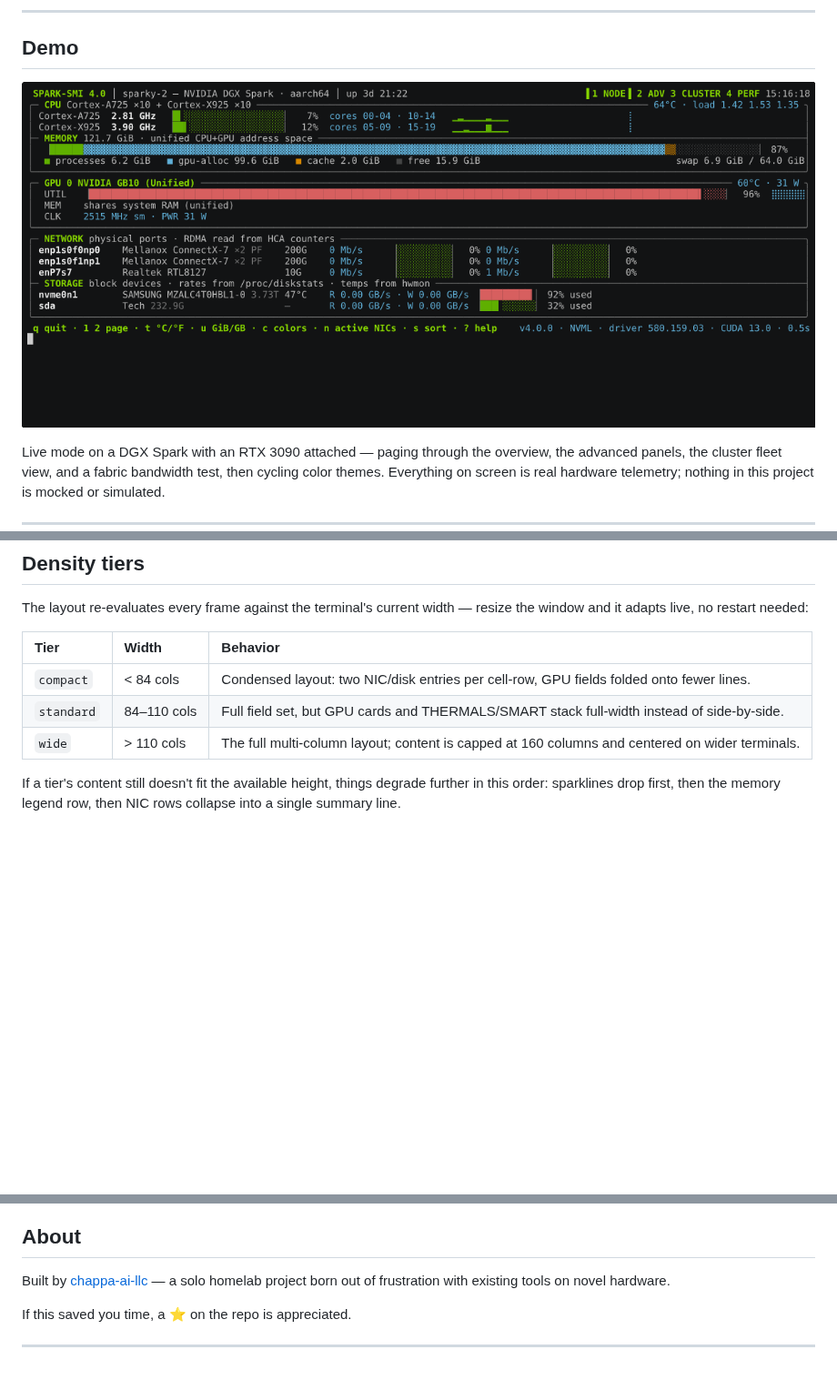
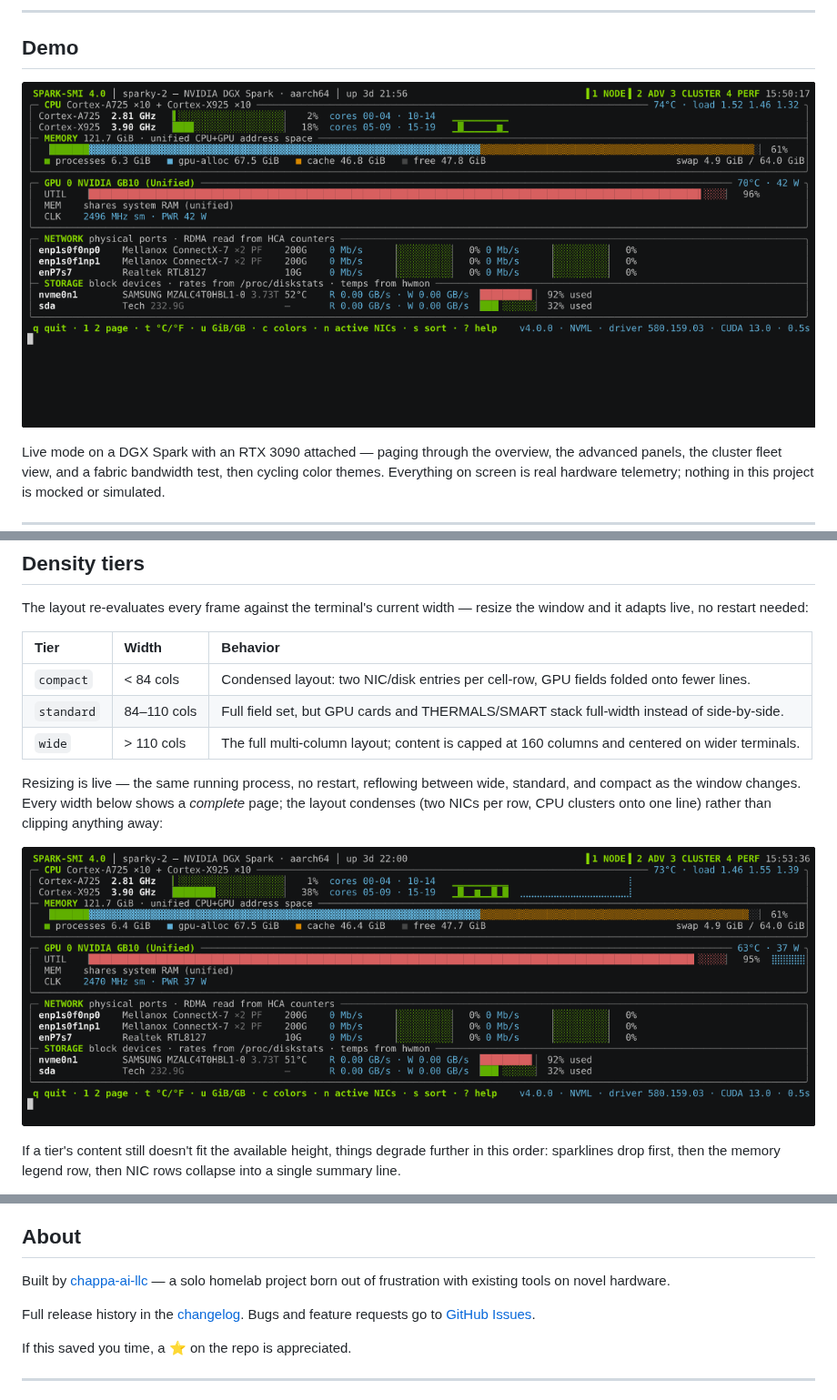
Before and after one commit to chappa-ai-llc/spark-smi, a Markdown page: README.md, 3 parts joined by grey strips. Shown at 91% size. GitHub-like rendering; pictures changed too: screenshots/spark-smi-demo.gif, screenshots/spark-smi-resize.gif (added); blank space fills up the shorter version.

```diff
--- a/README.md
+++ b/README.md
@@ -167,6 +167,13 @@ resize the window and it adapts live, no restart needed:
 | `compact` | < 84 cols | Condensed layout: two NIC/disk entries per cell-row, GPU fields folded onto fewer lines. |
 | `standard` | 84–110 cols | Full field set, but GPU cards and THERMALS/SMART stack full-width instead of side-by-side. |
 | `wide` | > 110 cols | The full multi-column layout; content is capped at 160 columns and centered on wider terminals. |
+
+Resizing is live — the same running process, no restart, reflowing between
+wide, standard, and compact as the window changes. Every width below shows a
+*complete* page; the layout condenses (two NICs per row, CPU clusters onto
+one line) rather than clipping anything away:
+
+![Live terminal resize across density tiers](https://raw.githubusercontent.com/chappa-ai-llc/spark-smi/main/screenshots/spark-smi-resize.gif)
 
 If a tier's content still doesn't fit the available height, things degrade
 further in this order: sparklines drop first, then the memory legend row,
@@ -664,6 +680,9 @@ all fixed in 4.0 — see the [changelog](CHANGELOG.md).
 
 Built by [chappa-ai-llc](https://github.com/chappa-ai-llc) — a solo homelab project born out of frustration with existing tools on novel hardware.
 
+Full release history in the [changelog](CHANGELOG.md). Bugs and feature
+requests go to [GitHub Issues](https://github.com/chappa-ai-llc/spark-smi/issues).
+
 If this saved you time, a ⭐ on the repo is appreciated.
 
 ---
```
Also changed, not shown: other parts of README.md (+9 -0 lines), CHANGELOG.md (added, +141 -0 lines).
